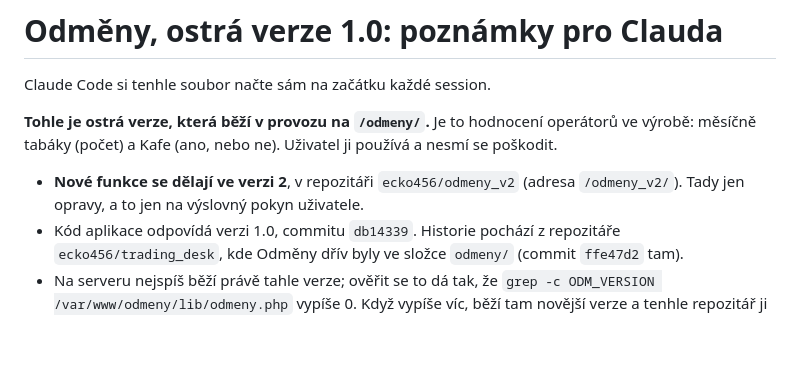
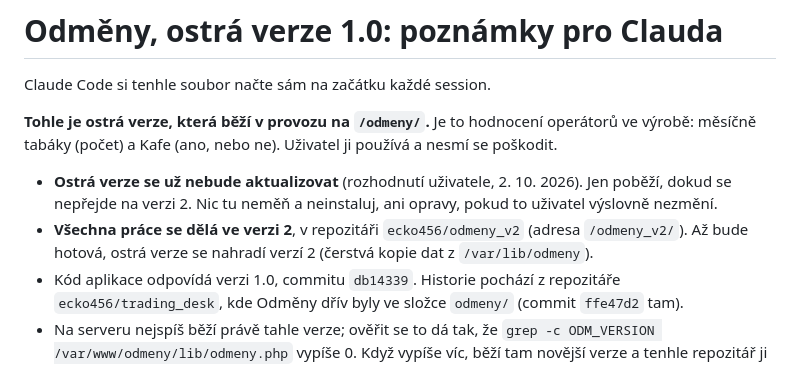
Before and after one commit to ecko456/odmeny, a Markdown page: CLAUDE.md, the part around the change. Drawn GitHub-style; blank space fills up the shorter version.

Commit message:
Odměny: ostrá verze se už neaktualizuje
Uživatel rozhodl, že ostrá verze 1.0 jen poběží, dokud ji nenahradí verze 2.

Co-Authored-By: Claude Opus 5.5 <noreply@anthropic.com>
Claude-Session: https://claude.ai/code/session_01YCtJYtzVh9XdbPYecdFdvp

```diff
--- a/CLAUDE.md
+++ b/CLAUDE.md
@@ -6,8 +6,11 @@ Claude Code si tenhle soubor načte sám na začátku každé session.
 výrobě: měsíčně tabáky (počet) a Kafe (ano, nebo ne). Uživatel ji používá a nesmí se
 poškodit.
 
-- **Nové funkce se dělají ve verzi 2**, v repozitáři `ecko456/odmeny_v2` (adresa `/odmeny_v2/`).
-  Tady jen opravy, a to jen na výslovný pokyn uživatele.
+- **Ostrá verze se už nebude aktualizovat** (rozhodnutí uživatele, 2. 10. 2026). Jen poběží,
+  dokud se nepřejde na verzi 2. Nic tu neměň a neinstaluj, ani opravy, pokud to uživatel
+  výslovně nezmění.
+- **Všechna práce se dělá ve verzi 2**, v repozitáři `ecko456/odmeny_v2` (adresa `/odmeny_v2/`).
+  Až bude hotová, ostrá verze se nahradí verzí 2 (čerstvá kopie dat z `/var/lib/odmeny`).
 - Kód aplikace odpovídá verzi 1.0, commitu `db14339`. Historie pochází z repozitáře `ecko456/trading_desk`, kde Odměny
   dřív byly ve složce `odmeny/` (commit `ffe47d2` tam).
 - Na serveru nejspíš běží právě tahle verze; ověřit se to dá tak, že
```
Also changed, not shown: README.md (+1 -1 lines).
